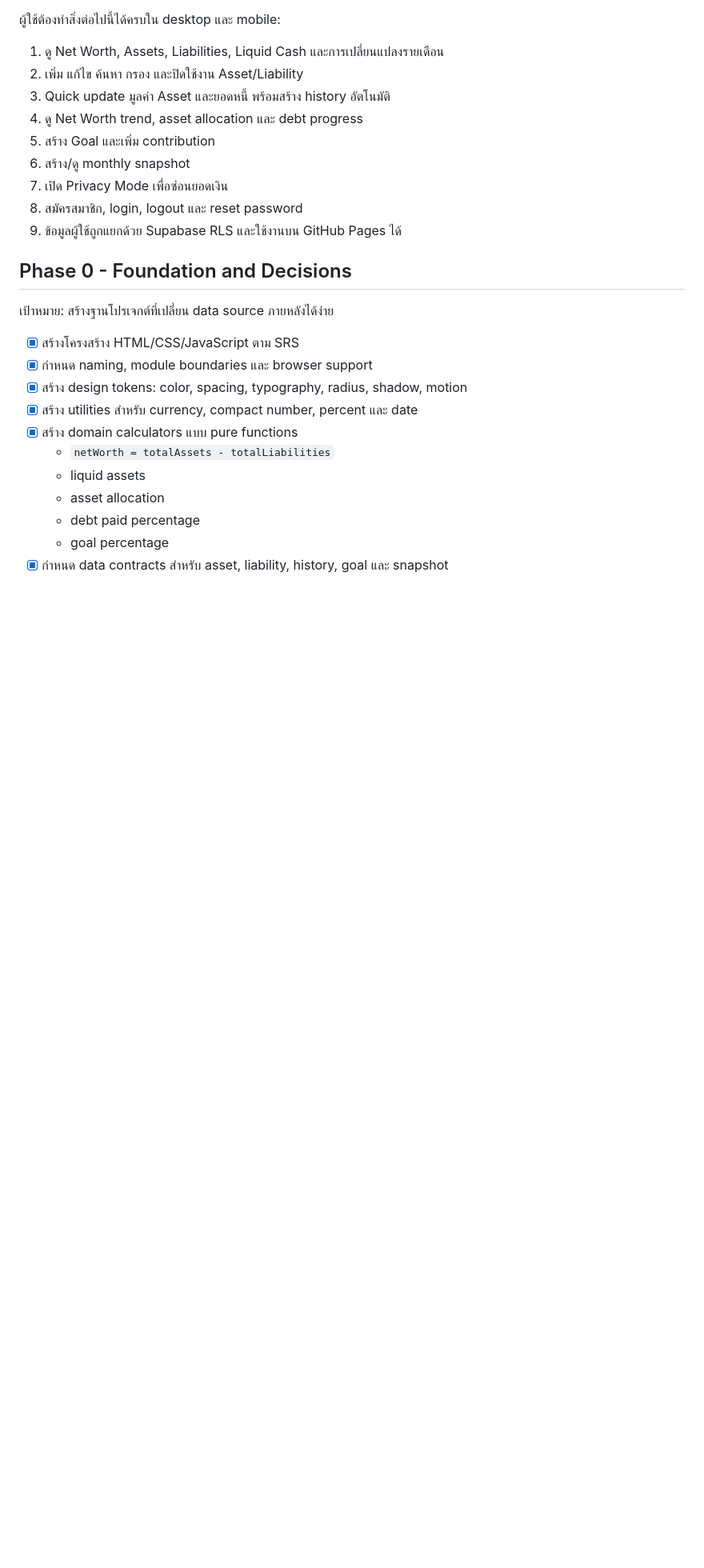
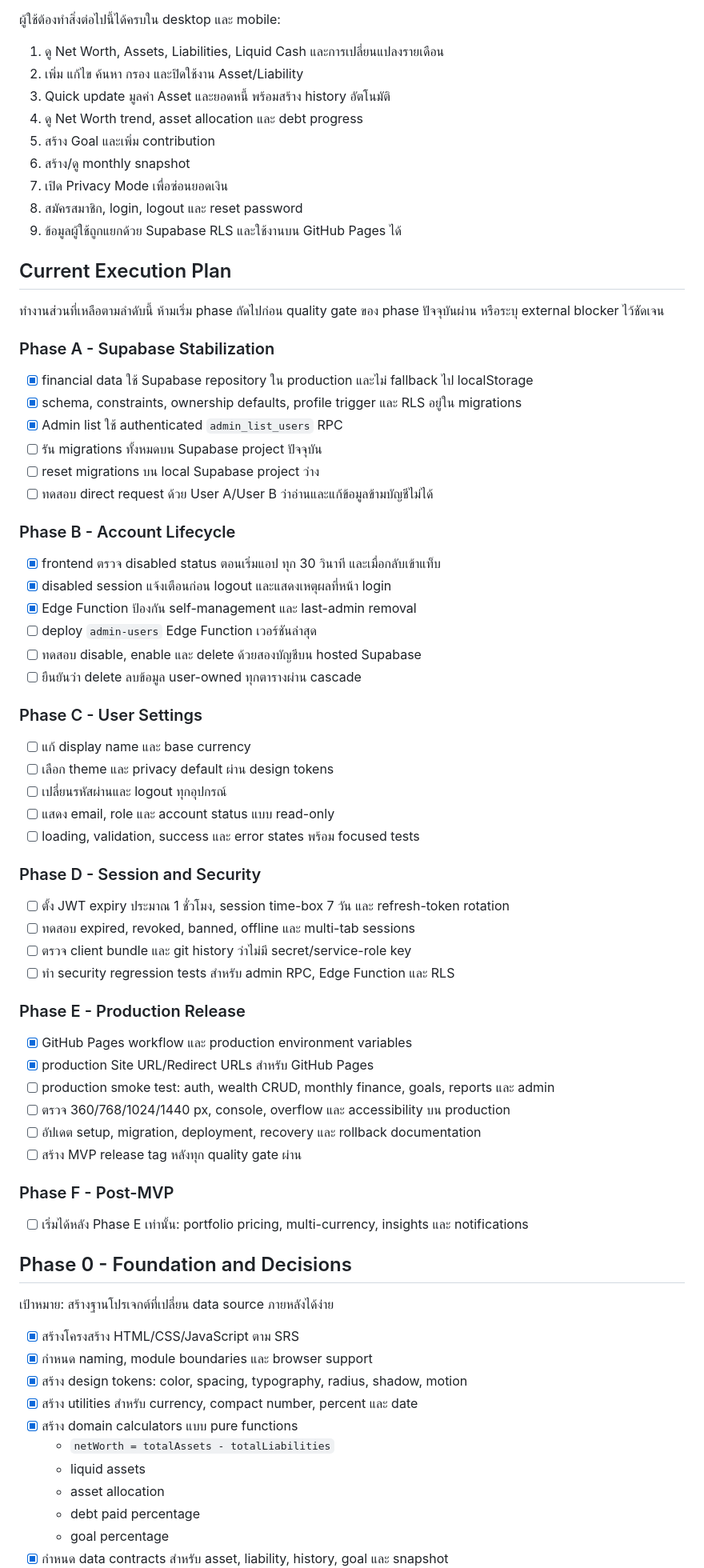
Before and after one commit to Sarunyamk/personal-wealth, a Markdown page: PLAN.md, the part around one of its changes. Shown at 80% size. Drawn GitHub-style; blank space fills up the shorter version.

```diff
--- a/PLAN.md
+++ b/PLAN.md
@@ -26,6 +26,57 @@ database และ user account ไปช่วงท้าย หลังจ
 7. เปิด Privacy Mode เพื่อซ่อนยอดเงิน
 8. สมัครสมาชิก, login, logout และ reset password
 9. ข้อมูลผู้ใช้ถูกแยกด้วย Supabase RLS และใช้งานบน GitHub Pages ได้
+
+## Current Execution Plan
+
+ทำงานส่วนที่เหลือตามลำดับนี้ ห้ามเริ่ม phase ถัดไปก่อน quality gate ของ phase ปัจจุบันผ่าน
+หรือระบุ external blocker ไว้ชัดเจน
+
+### Phase A - Supabase Stabilization
+
+- [x] financial data ใช้ Supabase repository ใน production และไม่ fallback ไป localStorage
+- [x] schema, constraints, ownership defaults, profile trigger และ RLS อยู่ใน migrations
+- [x] Admin list ใช้ authenticated `admin_list_users` RPC
+- [ ] รัน migrations ทั้งหมดบน Supabase project ปัจจุบัน
+- [ ] reset migrations บน local Supabase project ว่าง
+- [ ] ทดสอบ direct request ด้วย User A/User B ว่าอ่านและแก้ข้อมูลข้ามบัญชีไม่ได้
+
+### Phase B - Account Lifecycle
+
+- [x] frontend ตรวจ disabled status ตอนเริ่มแอป ทุก 30 วินาที และเมื่อกลับเข้าแท็บ
+- [x] disabled session แจ้งเตือนก่อน logout และแสดงเหตุผลที่หน้า login
+- [x] Edge Function ป้องกัน self-management และ last-admin removal
+- [ ] deploy `admin-users` Edge Function เวอร์ชันล่าสุด
+- [ ] ทดสอบ disable, enable และ delete ด้วยสองบัญชีบน hosted Supabase
+- [ ] ยืนยันว่า delete ลบข้อมูล user-owned ทุกตารางผ่าน cascade
+
+### Phase C - User Settings
+
+- [ ] แก้ display name และ base currency
+- [ ] เลือก theme และ privacy default ผ่าน design tokens
+- [ ] เปลี่ยนรหัสผ่านและ logout ทุกอุปกรณ์
+- [ ] แสดง email, role และ account status แบบ read-only
+- [ ] loading, validation, success และ error states พร้อม focused tests
+
+### Phase D - Session and Security
+
+- [ ] ตั้ง JWT expiry ประมาณ 1 ชั่วโมง, session time-box 7 วัน และ refresh-token rotation
+- [ ] ทดสอบ expired, revoked, banned, offline และ multi-tab sessions
+- [ ] ตรวจ client bundle และ git history ว่าไม่มี secret/service-role key
+- [ ] ทำ security regression tests สำหรับ admin RPC, Edge Function และ RLS
+
+### Phase E - Production Release
+
+- [x] GitHub Pages workflow และ production environment variables
+- [x] production Site URL/Redirect URLs สำหรับ GitHub Pages
+- [ ] production smoke test: auth, wealth CRUD, monthly finance, goals, reports และ admin
+- [ ] ตรวจ 360/768/1024/1440 px, console, overflow และ accessibility บน production
+- [ ] อัปเดต setup, migration, deployment, recovery และ rollback documentation
+- [ ] สร้าง MVP release tag หลังทุก quality gate ผ่าน
+
+### Phase F - Post-MVP
+
+- [ ] เริ่มได้หลัง Phase E เท่านั้น: portfolio pricing, multi-currency, insights และ notifications
 
 ## Phase 0 - Foundation and Decisions
 
```
Also changed, not shown: other parts of PLAN.md (+15 -15 lines), README.md (+8 -5 lines), docs/SUPABASE_RUNBOOK.md (added, +82 -0 lines).
